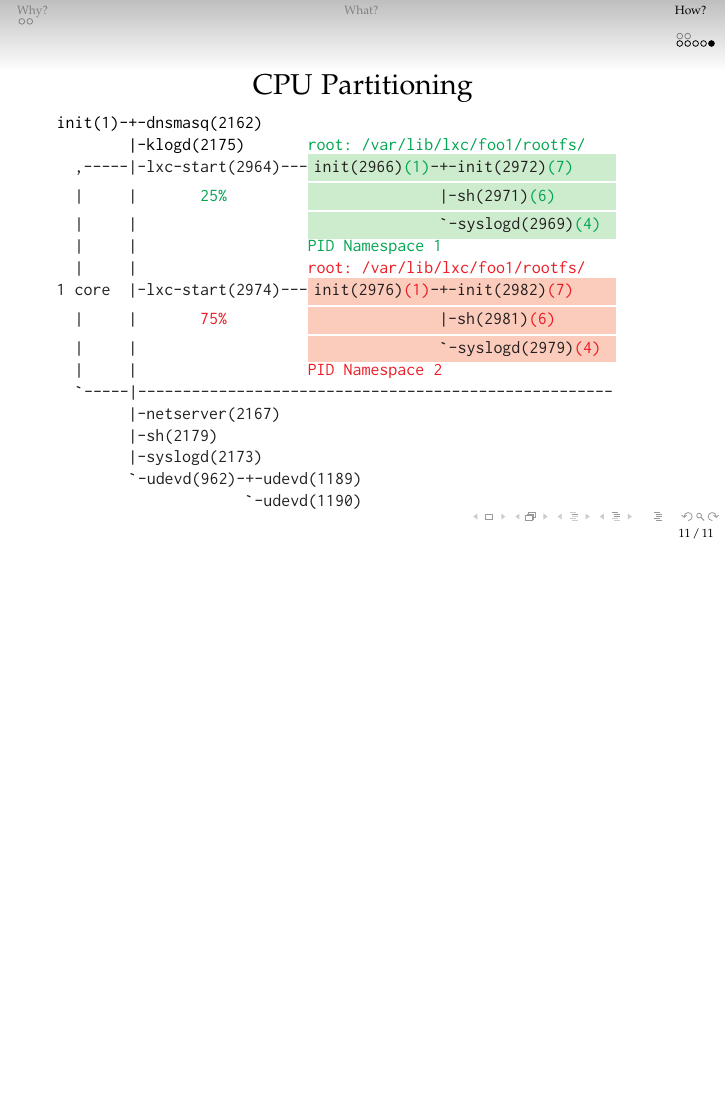
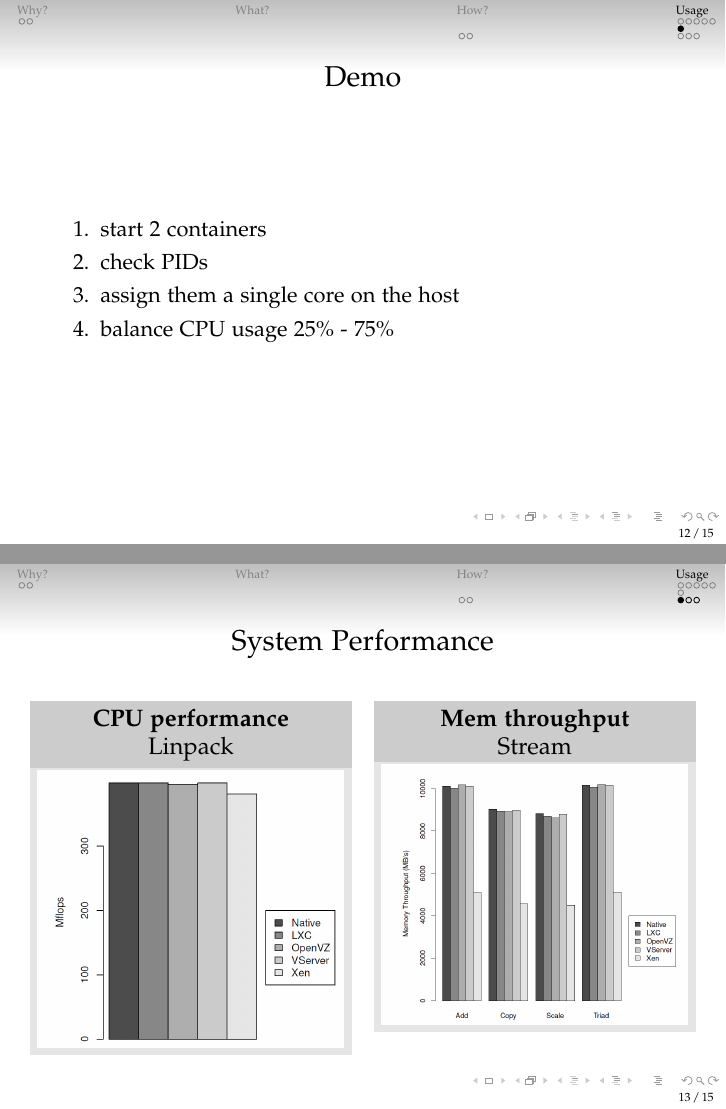
Before and after one commit to dodgerblue/lxc-so-presentation, LaTeX slides (lxc.tex, which reads src/demo.tex): page 11 of 11 before the commit and pages 12 and 13 of 15 after it, the two joined at a grey line, the shorter picture padded with empty space. Compiled offline with pdfLaTeX.

Commit message:
Added benchmarking results and images

```diff
--- a/lxc.tex
+++ b/lxc.tex
@@ -6,7 +6,7 @@
 \usepackage{array}
 \usepackage{verbatim}
 \usepackage{booktabs}
-% \usepackage{graphicx}
+\usepackage{graphicx}
 \usepackage{listings}
 \usepackage{inconsolata}
 \usepackage[sc]{mathpazo}
--- a/src/demo.tex
+++ b/src/demo.tex
@@ -1,4 +1,5 @@
-\subsection{Demo schematics}
+\section{Usage}
+\subsection{Schematics}
 
 \begin{frame}[fragile]
 \frametitle{Sample Process Hierarchy}
@@ -115,3 +116,31 @@ init(1)-+-dnsmasq(2162)
                      `-udevd(1190)
 \end{alltt}\normalsize
 \end{frame}
+
+\subsection{Demo}
+
+\begin{frame}{Demo}
+\begin{enumerate}
+\item start 2 containers
+\item check PIDs
+\item assign them a single core on the host
+\item balance CPU usage 25\% - 75\%
+\end{enumerate}
+\end{frame}
+
+\subsection{Benchmarks}
+
+\begin{frame}{System Performance}
+	\begin{columns}[T]
+		\begin{column}{.5\textwidth}
+			\begin{block}{\centering \textbf{CPU performance} \\ Linpack}
+				\includegraphics[width=\textwidth]{img/cpu_perf_linpack.png}
+			\end{block}
+		\end{column}
+		\begin{column}{.5\textwidth}
+			\begin{block}{\centering \textbf{Mem throughput} \\ Stream}
+				\includegraphics[width=\textwidth]{img/mem_throughput_stream.png}
+			\end{block}
+		\end{column}
+	\end{columns}
+\end{frame}
```
Also changed, not shown: img/cpu_perf_linpack.png (added), img/disk_throughput_iozone.png (added), img/isolation_benchmark_suite.png (added), img/mem_throughput_stream.png (added), img/net_bandwidth_netpipe.png (added), img/net_latency_netpipe.png (added), lxc.tex (1 more changed lines), src/demo.tex (19 more changed lines).
